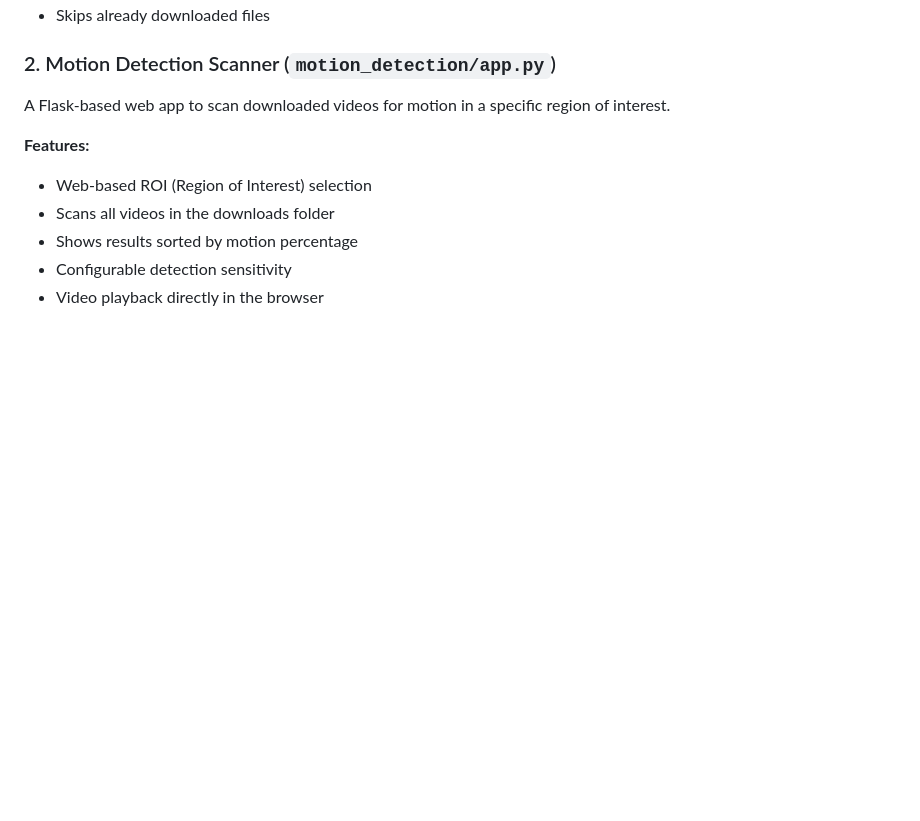
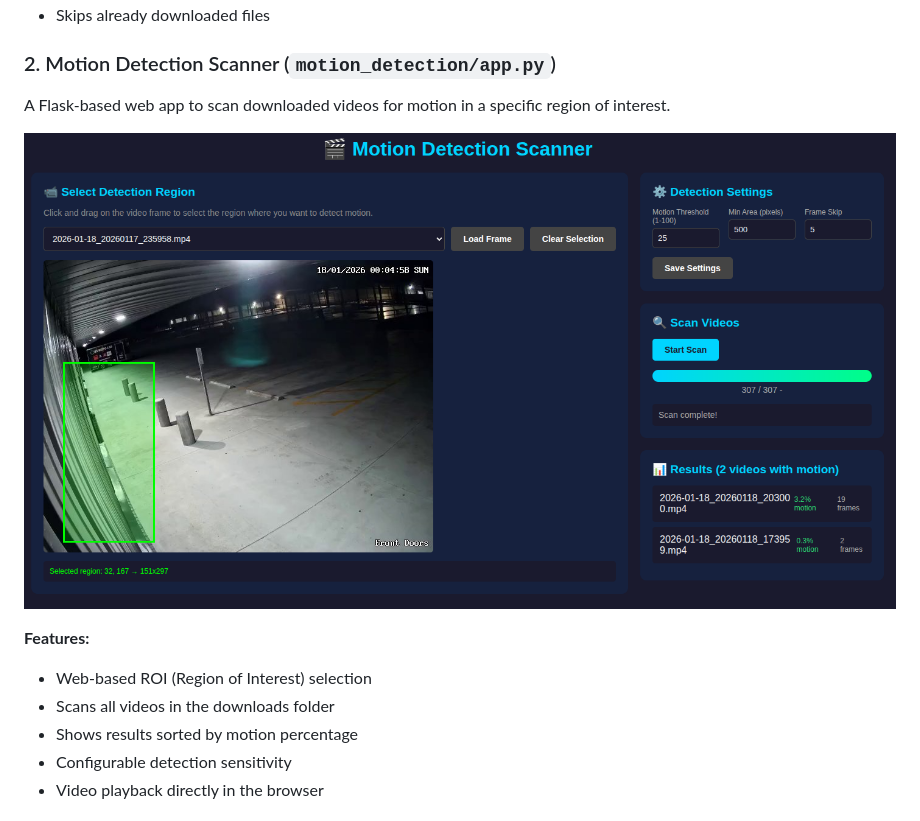
Before and after one commit to hackerseraph/reolink-tools, a Markdown page: README.md, the part around the change. Rendered like a GitHub page; pictures changed too: docs/motion-detection-screenshot.png (added); blank space fills up the shorter version.

Commit message:
Add motion detection scanner screenshot

```diff
--- a/README.md
+++ b/README.md
@@ -17,6 +17,8 @@ Download a full day's worth of video recordings from your Reolink NVR/camera. Th
 
 ### 2. Motion Detection Scanner (`motion_detection/app.py`)
 A Flask-based web app to scan downloaded videos for motion in a specific region of interest.
+
+![Motion Detection Scanner](docs/motion-detection-screenshot.png)
 
 **Features:**
 - Web-based ROI (Region of Interest) selection
```
